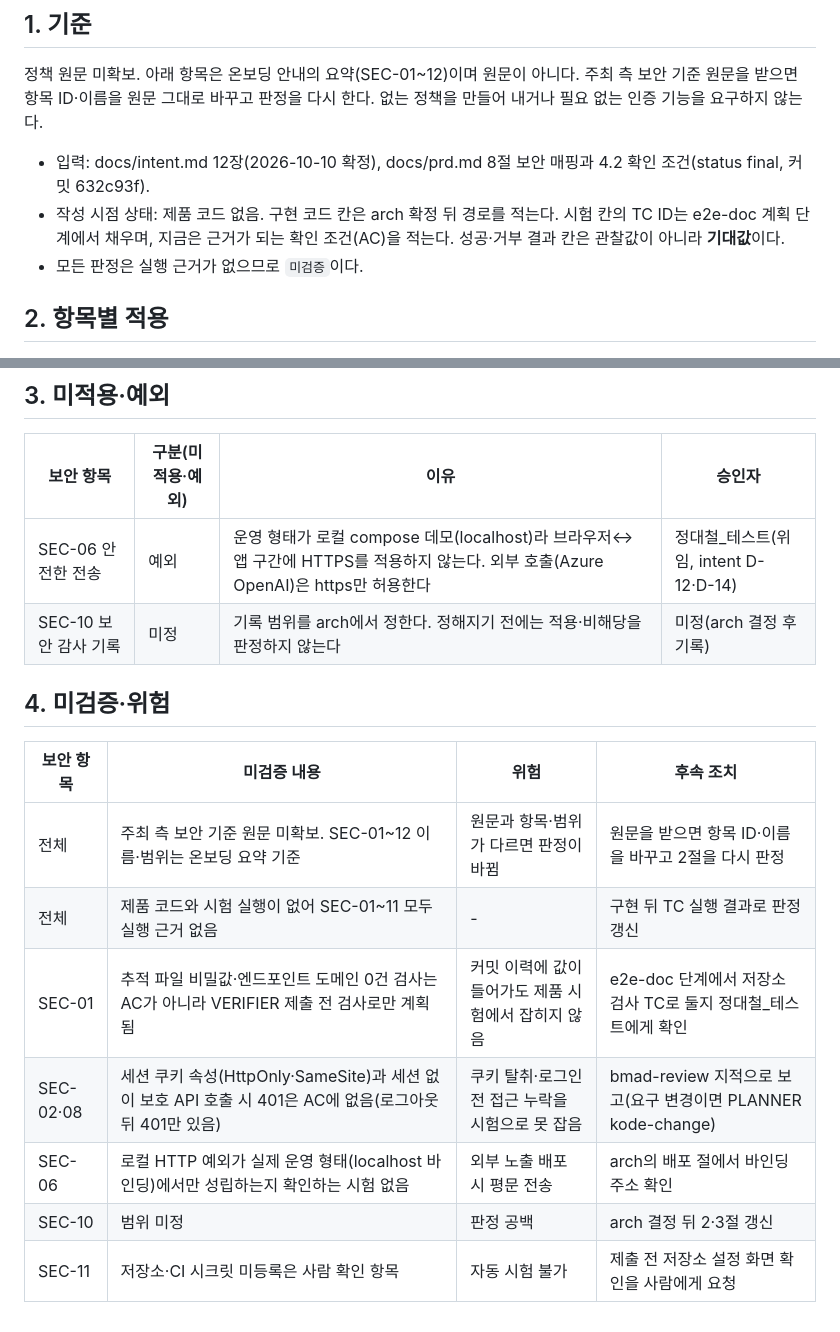
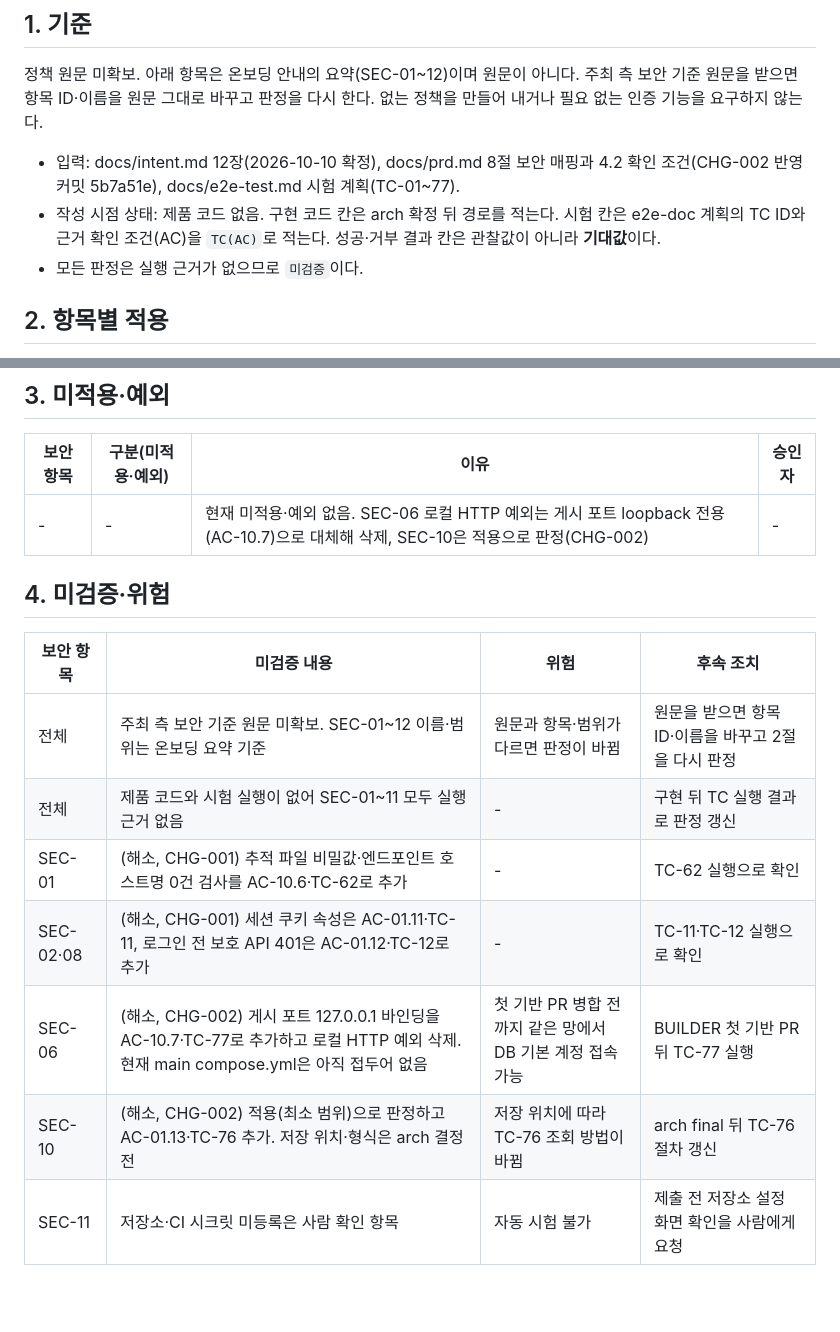
Before and after one commit to DaechulJung/EDUCONNECT, a Markdown page: docs/security-compliance.md, 2 parts joined by grey strips. Drawn GitHub-style; blank space fills up the shorter version.

Commit message:
docs: 시험 갱신 — CHG-002 TC-76(AC-01.13)·TC-77(AC-10.7) 추가, security-compliance TC 연결·SEC-06·10·11·12 갱신
Co-Authored-By: Claude Opus 5.5 <noreply@anthropic.com>

```diff
--- a/docs/security-compliance.md
+++ b/docs/security-compliance.md
@@ -6,8 +6,8 @@
 
 정책 원문 미확보. 아래 항목은 온보딩 안내의 요약(SEC-01~12)이며 원문이 아니다. 주최 측 보안 기준 원문을 받으면 항목 ID·이름을 원문 그대로 바꾸고 판정을 다시 한다. 없는 정책을 만들어 내거나 필요 없는 인증 기능을 요구하지 않는다.
 
-- 입력: docs/intent.md 12장(2026-10-10 확정), docs/prd.md 8절 보안 매핑과 4.2 확인 조건(status final, 커밋 632c93f).
-- 작성 시점 상태: 제품 코드 없음. 구현 코드 칸은 arch 확정 뒤 경로를 적는다. 시험 칸의 TC ID는 e2e-doc 계획 단계에서 채우며, 지금은 근거가 되는 확인 조건(AC)을 적는다. 성공·거부 결과 칸은 관찰값이 아니라 **기대값**이다.
+- 입력: docs/intent.md 12장(2026-10-10 확정), docs/prd.md 8절 보안 매핑과 4.2 확인 조건(CHG-002 반영 커밋 5b7a51e), docs/e2e-test.md 시험 계획(TC-01~77).
+- 작성 시점 상태: 제품 코드 없음. 구현 코드 칸은 arch 확정 뒤 경로를 적는다. 시험 칸은 e2e-doc 계획의 TC ID와 근거 확인 조건(AC)을 `TC(AC)`로 적는다. 성공·거부 결과 칸은 관찰값이 아니라 **기대값**이다.
 - 모든 판정은 실행 근거가 없으므로 `미검증`이다.
 
 ## 2. 항목별 적용
@@ -33,8 +33,7 @@
 
 | 보안 항목 | 구분(미적용·예외) | 이유 | 승인자 |
 | --- | --- | --- | --- |
-| SEC-06 안전한 전송 | 예외 | 운영 형태가 로컬 compose 데모(localhost)라 브라우저↔앱 구간에 HTTPS를 적용하지 않는다. 외부 호출(Azure OpenAI)은 https만 허용한다 | 정대철_테스트(위임, intent D-12·D-14) |
-| SEC-10 보안 감사 기록 | 미정 | 기록 범위를 arch에서 정한다. 정해지기 전에는 적용·비해당을 판정하지 않는다 | 미정(arch 결정 후 기록) |
+| - | - | 현재 미적용·예외 없음. SEC-06 로컬 HTTP 예외는 게시 포트 loopback 전용(AC-10.7)으로 대체해 삭제, SEC-10은 적용으로 판정(CHG-002) | - |
 
 ## 4. 미검증·위험
 
@@ -42,8 +41,8 @@
 | --- | --- | --- | --- |
 | 전체 | 주최 측 보안 기준 원문 미확보. SEC-01~12 이름·범위는 온보딩 요약 기준 | 원문과 항목·범위가 다르면 판정이 바뀜 | 원문을 받으면 항목 ID·이름을 바꾸고 2절을 다시 판정 |
 | 전체 | 제품 코드와 시험 실행이 없어 SEC-01~11 모두 실행 근거 없음 | - | 구현 뒤 TC 실행 결과로 판정 갱신 |
-| SEC-01 | 추적 파일 비밀값·엔드포인트 도메인 0건 검사는 AC가 아니라 VERIFIER 제출 전 검사로만 계획됨 | 커밋 이력에 값이 들어가도 제품 시험에서 잡히지 않음 | e2e-doc 단계에서 저장소 검사 TC로 둘지 정대철_테스트에게 확인 |
-| SEC-02·08 | 세션 쿠키 속성(HttpOnly·SameSite)과 세션 없이 보호 API 호출 시 401은 AC에 없음(로그아웃 뒤 401만 있음) | 쿠키 탈취·로그인 전 접근 누락을 시험으로 못 잡음 | bmad-review 지적으로 보고(요구 변경이면 PLANNER kode-change) |
-| SEC-06 | 로컬 HTTP 예외가 실제 운영 형태(localhost 바인딩)에서만 성립하는지 확인하는 시험 없음 | 외부 노출 배포 시 평문 전송 | arch의 배포 절에서 바인딩 주소 확인 |
-| SEC-10 | 범위 미정 | 판정 공백 | arch 결정 뒤 2·3절 갱신 |
+| SEC-01 | (해소, CHG-001) 추적 파일 비밀값·엔드포인트 호스트명 0건 검사를 AC-10.6·TC-62로 추가 | - | TC-62 실행으로 확인 |
+| SEC-02·08 | (해소, CHG-001) 세션 쿠키 속성은 AC-01.11·TC-11, 로그인 전 보호 API 401은 AC-01.12·TC-12로 추가 | - | TC-11·TC-12 실행으로 확인 |
+| SEC-06 | (해소, CHG-002) 게시 포트 127.0.0.1 바인딩을 AC-10.7·TC-77로 추가하고 로컬 HTTP 예외 삭제. 현재 main compose.yml은 아직 접두어 없음 | 첫 기반 PR 병합 전까지 같은 망에서 DB 기본 계정 접속 가능 | BUILDER 첫 기반 PR 뒤 TC-77 실행 |
+| SEC-10 | (해소, CHG-002) 적용(최소 범위)으로 판정하고 AC-01.13·TC-76 추가. 저장 위치·형식은 arch 결정 전 | 저장 위치에 따라 TC-76 조회 방법이 바뀜 | arch final 뒤 TC-76 절차 갱신 |
 | SEC-11 | 저장소·CI 시크릿 미등록은 사람 확인 항목 | 자동 시험 불가 | 제출 전 저장소 설정 화면 확인을 사람에게 요청 |
```
Also changed, not shown: other parts of docs/security-compliance.md (+12 -12 lines), docs/e2e-test.md (+4 -3 lines), docs/prd.md (+2 -2 lines).
